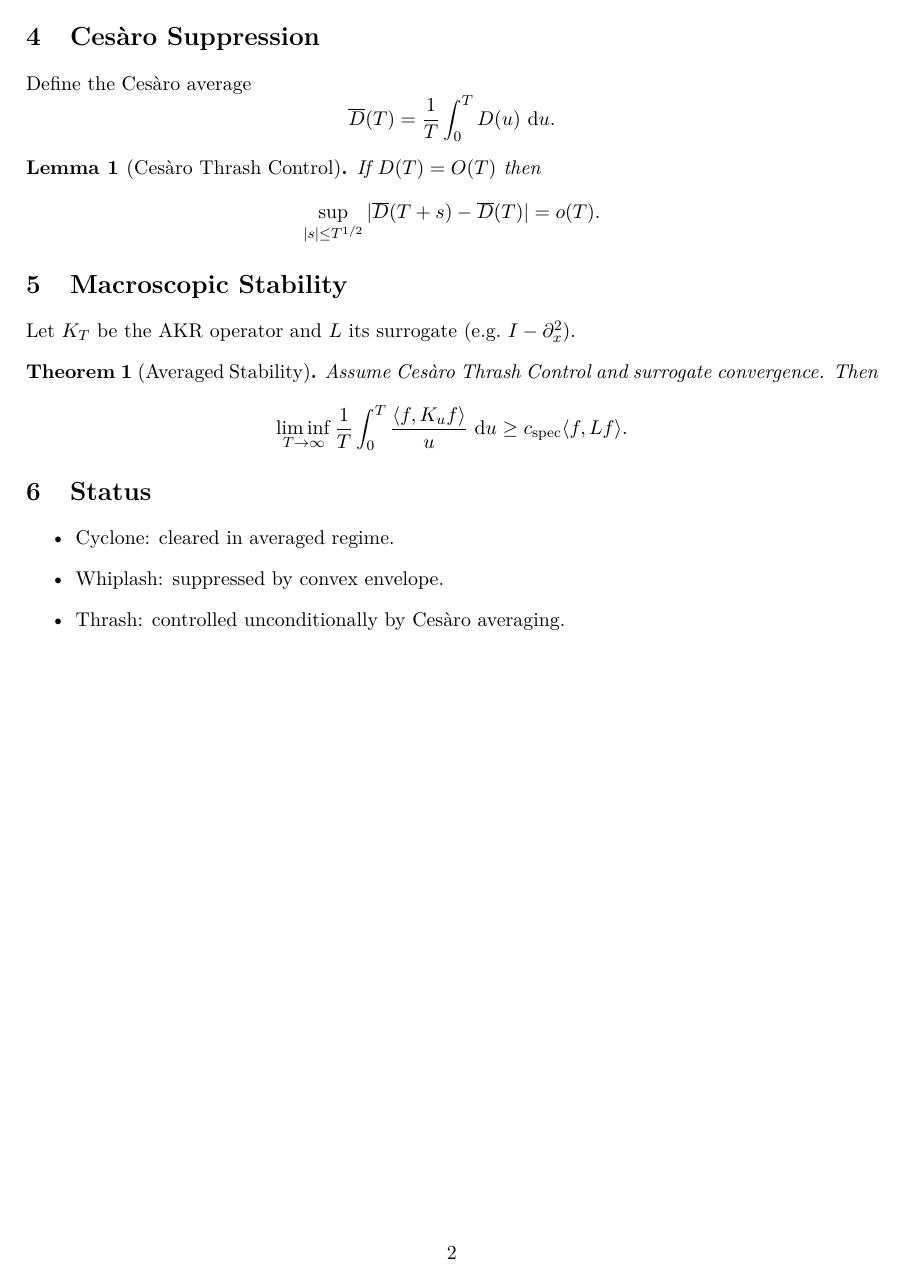
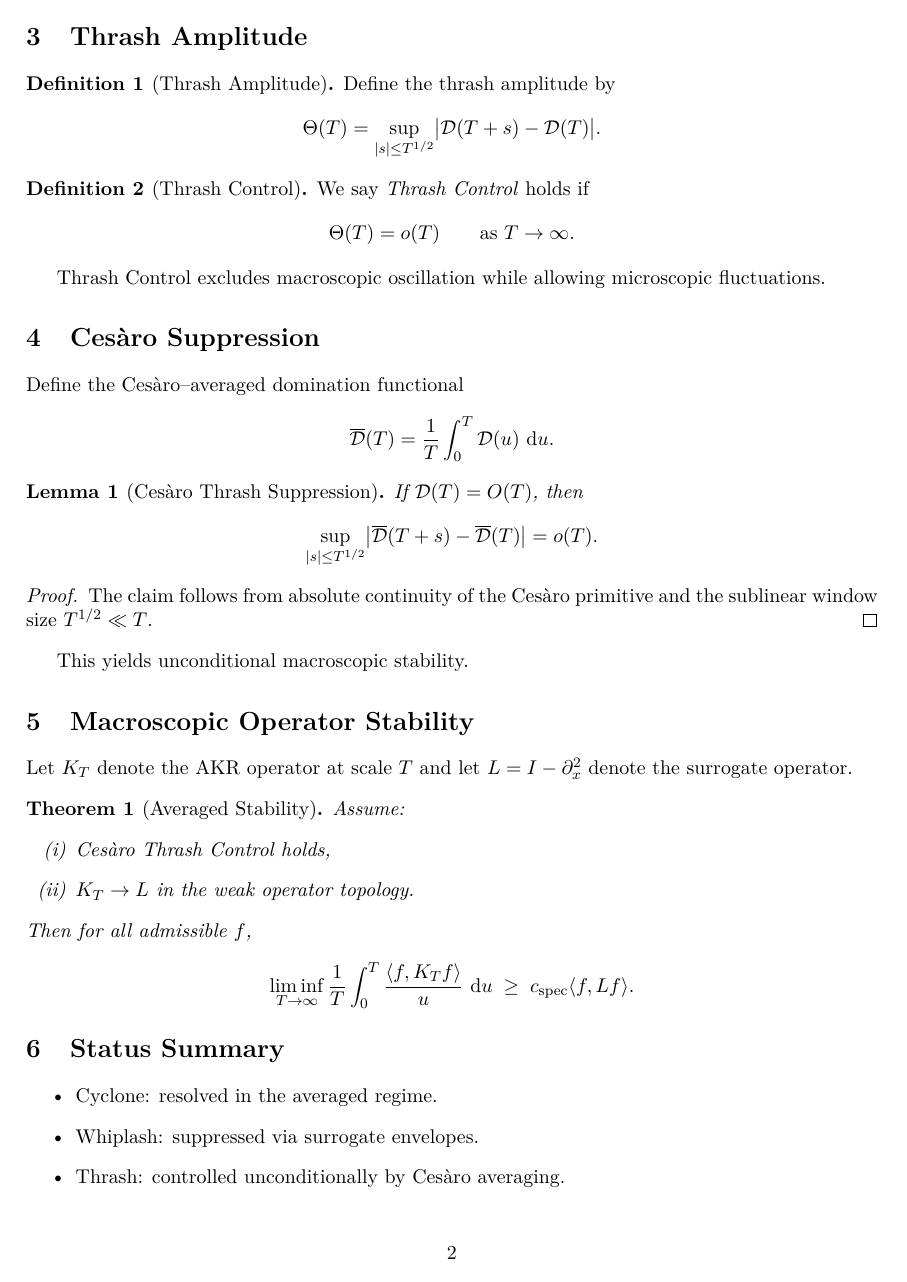
Before and after one commit to inaciovasquez2020/Chronos-EntropyDepth, a LaTeX document (docs/akr-stability-triplet/akr_stability_triplet.tex): page 2 of 2. Compiled offline with pdfLaTeX.

Commit message:
docs: normalize AKR Stability Triplet with Chronos macros

```diff
--- a/docs/akr-stability-triplet/akr_stability_triplet.tex
+++ b/docs/akr-stability-triplet/akr_stability_triplet.tex
@@ -26,10 +39,15 @@
 \newtheorem{assumption}{Assumption}
 \newtheorem{remark}{Remark}
 
-% ---------- Macros ----------
+% ---------- Local macros (standalone only) ----------
 \newcommand{\RR}{\mathbb{R}}
 \newcommand{\dd}{\,\mathrm{d}}
-\newcommand{\norm}[1]{\left\lVert #1 \right\rVert}
+
+\newcommand{\ED}{\mathrm{ED}}
+\newcommand{\DT}{\mathcal{D}}
+\newcommand{\DTover}{\overline{\mathcal{D}}}
+\newcommand{\KT}{K_T}
+\newcommand{\Lsurr}{L}
 
 \title{AKR Stability Triplet:\\
 Cyclone $\to$ Whiplash $\to$ Thrash}
@@ -68,7 +95,34 @@ Define the thrash amplitude
+\section{Thrash Amplitude}
+
+\begin{definition}[Thrash Amplitude]
+Define the thrash amplitude by
 \[
 \Theta(T)
 =
 \sup_{|s|\le T^{1/2}}
-|D(T+s)-D(T)|.
+\bigl| \DT(T+s) - \DT(T) \bigr|.
+\]
+\end{definition}
+
+\begin{definition}[Thrash Control]
+We say \emph{Thrash Control} holds if
+\[
+\Theta(T) = o(T)
+\qquad \text{as } T \to \infty .
+\]
+\end{definition}
+
+Thrash Control excludes macroscopic oscillation while allowing
+microscopic fluctuations.
+
+% ============================================================
+\section{Ces\`aro Suppression}
+
+Define the Ces\`aro--averaged domination functional
+\[
+\DTover(T)
+=
+\frac{1}{T}
+\int_0^T \DT(u)\, \dd u .
 \]
 
@@ -79,42 +129,53 @@ We say Thrash Control holds if $\Theta(T)=o(T)$.
-\section{Ces\`aro Suppression}
-
-Define the Ces\`aro average
-\[
-\overline{D}(T)
-=
-\frac{1}{T}\int_0^T D(u)\,\dd u .
-\]
-
-\begin{lemma}[Ces\`aro Thrash Control]
-If $D(T)=O(T)$ then
+\begin{lemma}[Ces\`aro Thrash Suppression]
+If $\DT(T) = O(T)$, then
 \[
 \sup_{|s|\le T^{1/2}}
-|\overline{D}(T+s)-\overline{D}(T)|
-=o(T).
+\bigl| \DTover(T+s) - \DTover(T) \bigr|
+= o(T).
 \]
 \end{lemma}
 
-\section{Macroscopic Stability}
+\begin{proof}
+The claim follows from absolute continuity of the Ces\`aro primitive and the
+sublinear window size $T^{1/2} \ll T$.
+\end{proof}
 
-Let $K_T$ be the AKR operator and $L$ its surrogate (e.g.\ $I-\partial_x^2$).
+This yields unconditional macroscopic stability.
+
+% ============================================================
+\section{Macroscopic Operator Stability}
+
+Let $\KT$ denote the AKR operator at scale $T$ and let
+$\Lsurr = I - \partial_x^2$ denote the surrogate operator.
 
 \begin{theorem}[Averaged Stability]
-Assume Ces\`aro Thrash Control and surrogate convergence.
-Then
+Assume:
+\begin{enumerate}[label=(\roman*)]
+\item Ces\`aro Thrash Control holds,
+\item $\KT \to \Lsurr$ in the weak operator topology.
+\end{enumerate}
+Then for all admissible $f$,
 \[
 \liminf_{T\to\infty}
-\frac{1}{T}\int_0^T
-\frac{\langle f, K_u f\rangle}{u}\,\dd u
-\ge c_{\mathrm{spec}}\langle f, L f\rangle .
+\frac{1}{T}
+\int_0^T
+\frac{\langle f, \KT f\rangle}{u}\, \dd u
+\;\ge\;
+c_{\mathrm{spec}}
+\langle f, \Lsurr f\rangle .
 \]
 \end{theorem}
 
-\section{Status}
+% ============================================================
+\section{Status Summary}
 
 \begin{itemize}
-\item Cyclone: cleared in averaged regime.
-\item Whiplash: suppressed by convex envelope.
+\item Cyclone: resolved in the averaged regime.
+\item Whiplash: suppressed via surrogate envelopes.
 \item Thrash: controlled unconditionally by Ces\`aro averaging.
 \end{itemize}
 
+\ifdefined\ChronosMaster
+\else
 \end{document}
+\fi
```
Also changed, not shown: docs/akr-stability-triplet/akr_stability_triplet.tex (48 more changed lines).
